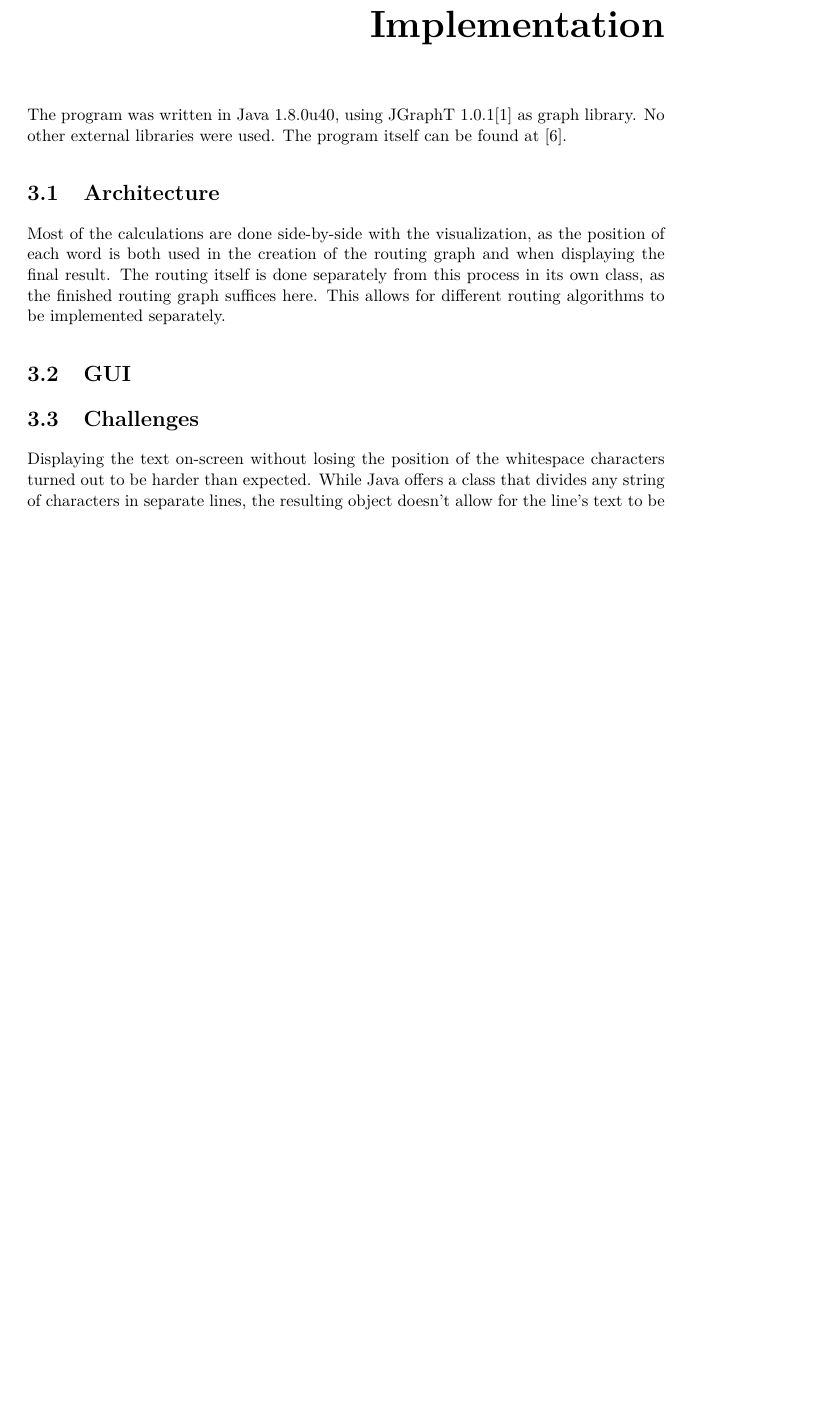
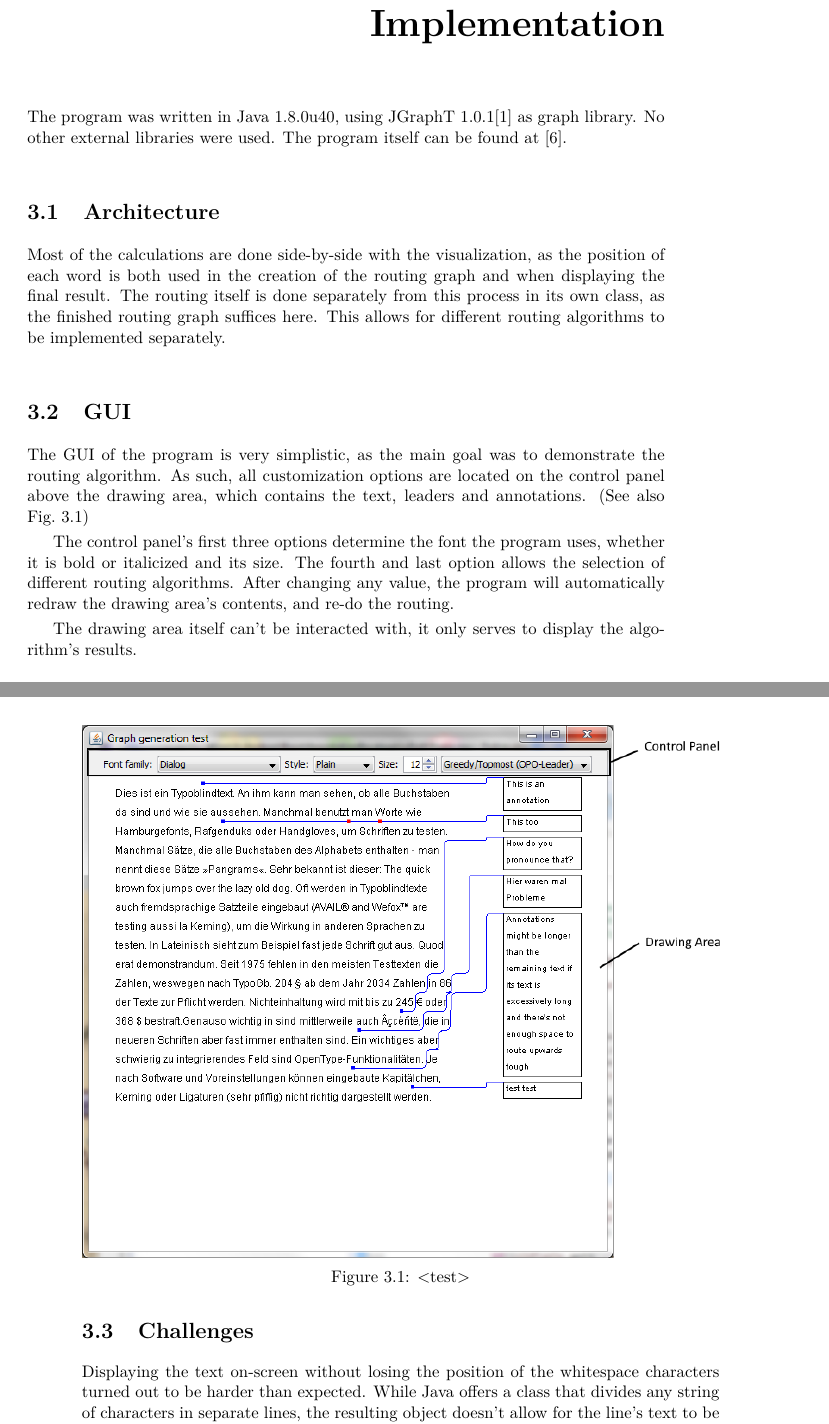
Before and after one commit to e1125755/AnnotationRouting, a LaTeX thesis (LaTeX/Paper.tex): part of page 17 of 23 before the commit and two parts of pages 17 and 18 of 25 after it, the two joined at a grey line, cut so that both start at the same text, the shorter picture padded with empty space. Compiled offline with pdfLaTeX.

Commit message:
Paper: Added section 3.2 - GUI. Program: Source vertices are now always drawn. Updated incorrect comments.

```diff
--- a/LaTeX/Paper.tex
+++ b/LaTeX/Paper.tex
@@ -361,7 +361,18 @@ The program itself can be found at~\cite{Program}.
  Most of the calculations are done side-by-side with the visualization, as the position of each word is both used in the creation of the routing graph and when displaying the final result. The routing itself is done separately from this process in its own class, as the finished routing graph suffices here. This allows for different  routing algorithms to be implemented separately. %Since we only want to create leaders that don't intersect with the text, the graph was created alongside the placement of the words on the canvas.%, as it was easy to extract measurements at this point. Due to some problems with Java's various methods of calculating linebreaks, this process was done completely by hand.
 \section{GUI}
 
-%TODO: Screenshot nehmen und beschriften!
+The GUI of the program is very simplistic, as the main goal was to demonstrate the routing algorithm. As such, all customization options are located on the control panel above the drawing area, which contains the text, leaders and annotations. (See also Fig.~\ref{fig:ProgWindow})
+
+The control panel's first three options determine the font the program uses, whether it is bold or italicized and its size. The fourth and last option allows the selection of different routing algorithms. After changing any value, the program will automatically redraw the drawing area's contents, and re-do the routing.
+
+The drawing area itself can't be interacted with, it only serves to display the algorithm's results.
+\begin{figure}
+	\captionsetup{justification=centering, margin=0.75cm}
+	\centering
+	\includegraphics[scale=0.75]{ProgramWindowAnnotated.png}
+	\caption{<test>}
+	\label{fig:ProgWindow}
+\end{figure}
 
 \section{Challenges}
 
```
Also changed, not shown: LaTeX/Paper.pdf, LaTeX/ProgramWindow.png (added), LaTeX/ProgramWindowAnnotated.png (added), 5 other files.
